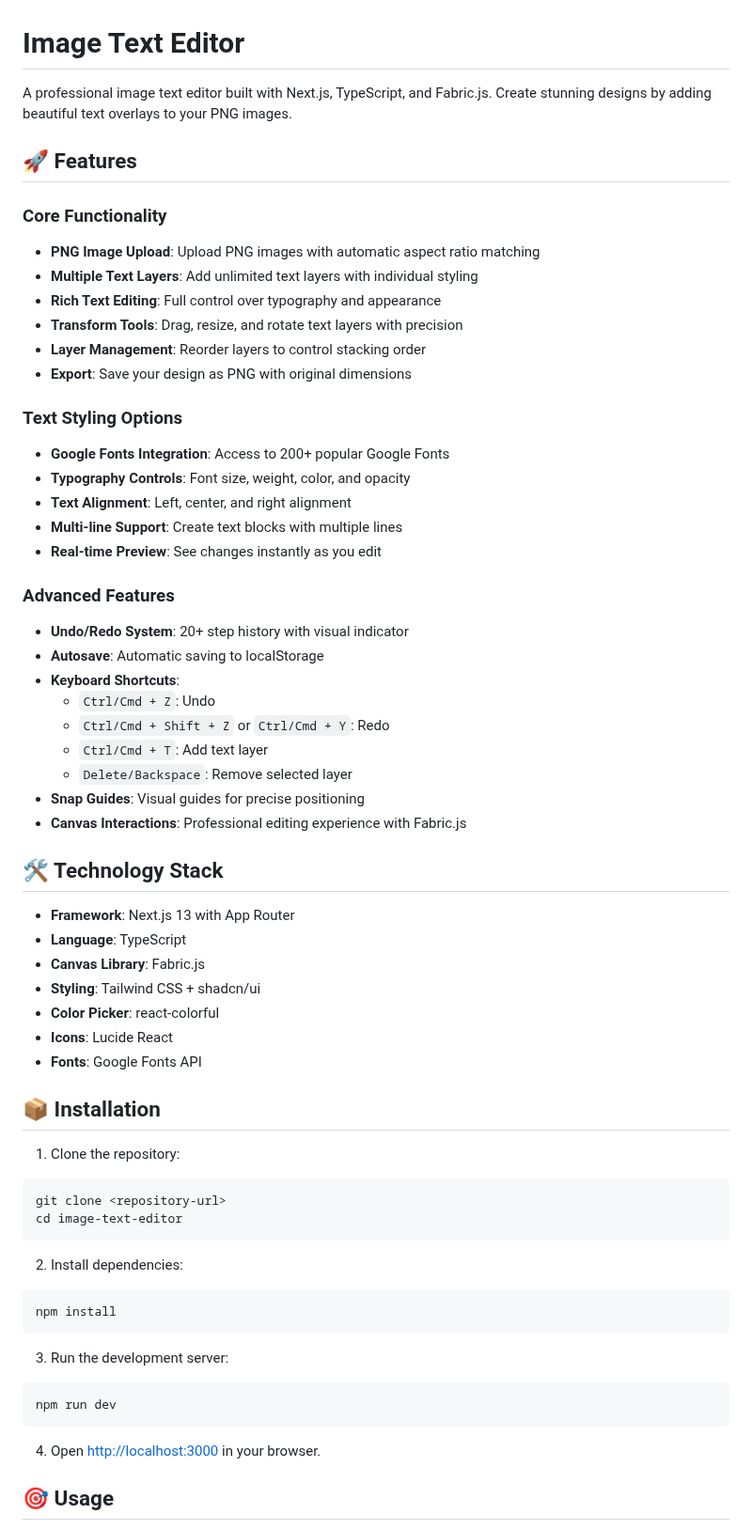
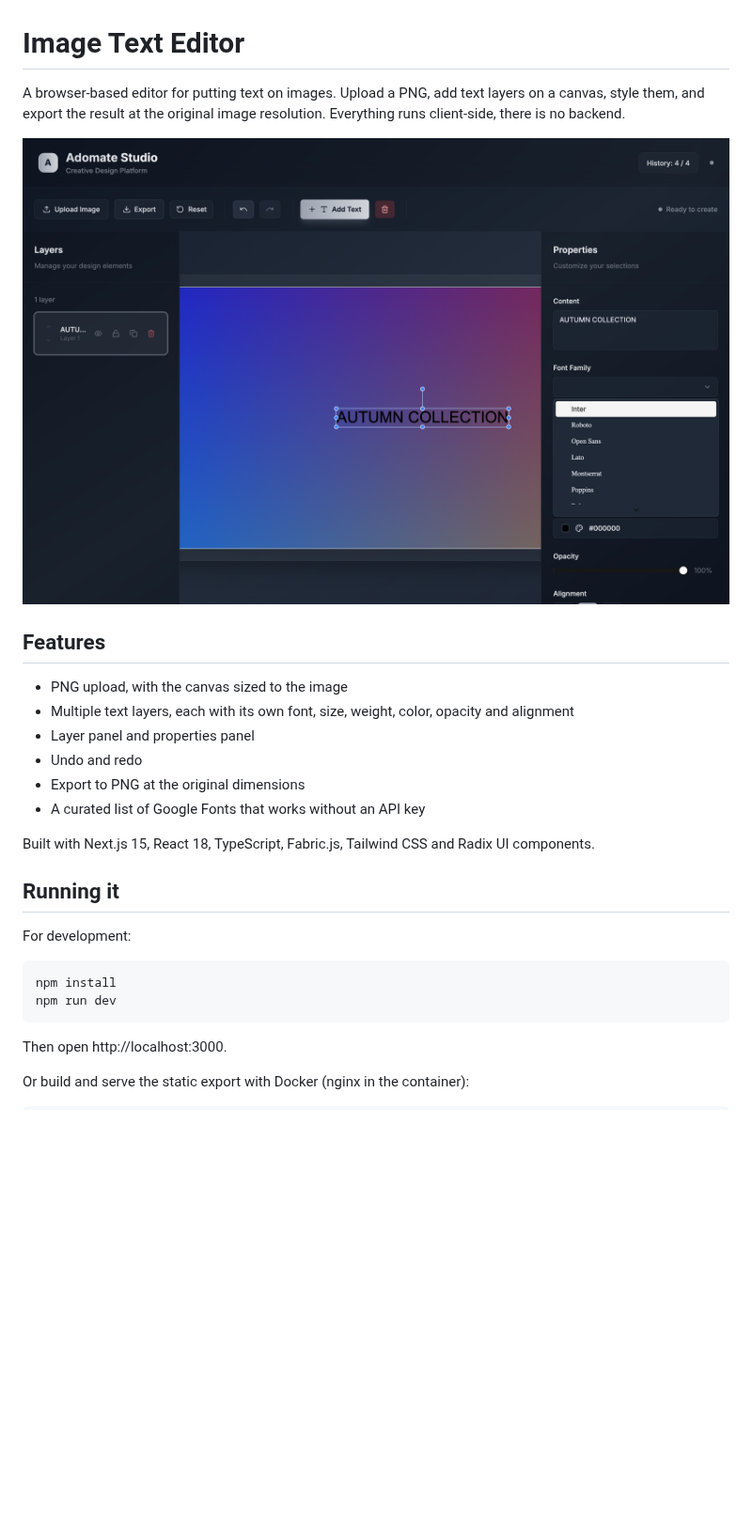
Before and after one commit to dev-mnadeem/image-caption-canvas-editor, a Markdown page: README.md, the part around one of its changes. Shown at 94% size. Drawn GitHub-style; pictures changed too: docs/screenshots/editor.png (added); blank space fills up the shorter version.

Commit message:
Update README with setup and run steps

````diff
--- a/README.md
+++ b/README.md
@@ -1,64 +1,30 @@
 # Image Text Editor
 
-A professional image text editor built with Next.js, TypeScript, and Fabric.js. Create stunning designs by adding beautiful text overlays to your PNG images.
+A browser-based editor for putting text on images. Upload a PNG, add text layers on a canvas, style them, and export the result at the original image resolution. Everything runs client-side, there is no backend.
 
-## 🚀 Features
+![Editor screenshot](docs/screenshots/editor.png)
 
-### Core Functionality
-- **PNG Image Upload**: Upload PNG images with automatic aspect ratio matching
-- **Multiple Text Layers**: Add unlimited text layers with individual styling
-- **Rich Text Editing**: Full control over typography and appearance
-- **Transform Tools**: Drag, resize, and rotate text layers with precision
-- **Layer Management**: Reorder layers to control stacking order
-- **Export**: Save your design as PNG with original dimensions
+## Features
 
-### Text Styling Options
-- **Google Fonts Integration**: Access to 200+ popular Google Fonts
-- **Typography Controls**: Font size, weight, color, and opacity
-- **Text Alignment**: Left, center, and right alignment
-- **Multi-line Support**: Create text blocks with multiple lines
-- **Real-time Preview**: See changes instantly as you edit
+- PNG upload, with the canvas sized to the image
+- Multiple text layers, each with its own font, size, weight, color, opacity and alignment
+- Layer panel and properties panel
+- Undo and redo
+- Export to PNG at the original dimensions
+- A curated list of Google Fonts that works without an API key
 
-### Advanced Features
-- **Undo/Redo System**: 20+ step history with visual indicator
-- **Autosave**: Automatic saving to localStorage
-- **Keyboard Shortcuts**:
-  - `Ctrl/Cmd + Z`: Undo
-  - `Ctrl/Cmd + Shift + Z` or `Ctrl/Cmd + Y`: Redo
-  - `Ctrl/Cmd + T`: Add text layer
-  - `Delete/Backspace`: Remove selected layer
-- **Snap Guides**: Visual guides for precise positioning
-- **Canvas Interactions**: Professional editing experience with Fabric.js
+Built with Next.js 15, React 18, TypeScript, Fabric.js, Tailwind CSS and Radix UI components.
 
-## 🛠️ Technology Stack
+## Running it
 
-- **Framework**: Next.js 13 with App Router
-- **Language**: TypeScript
-- **Canvas Library**: Fabric.js
-- **Styling**: Tailwind CSS + shadcn/ui
-- **Color Picker**: react-colorful
-- **Icons**: Lucide React
-- **Fonts**: Google Fonts API
+For development:
 
-## 📦 Installation
-
-1. Clone the repository:
-```bash
-git clone <repository-url>
-cd image-text-editor
-```
-
-2. Install dependencies:
 ```bash
 npm install
-```
-
-3. Run the development server:
-```bash
 npm run dev
 ```
 
-4. Open [http://localhost:3000](http://localhost:3000) in your browser.
+Then open http://localhost:3000.
 
-## 🎯 Usage
+Or build and serve the static export with Docker (nginx in the container):
 
````
Also changed, not shown: other parts of README.md (+13 -120 lines).
